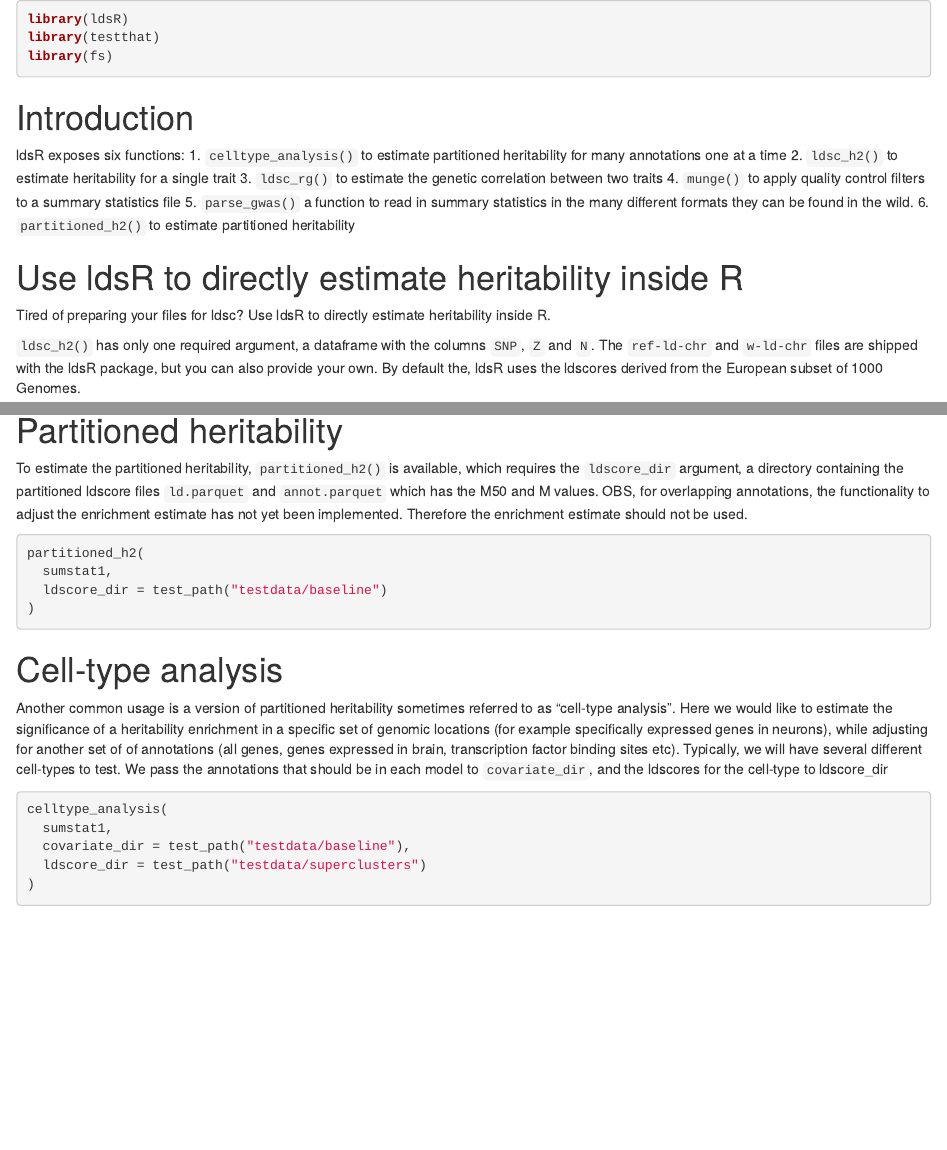
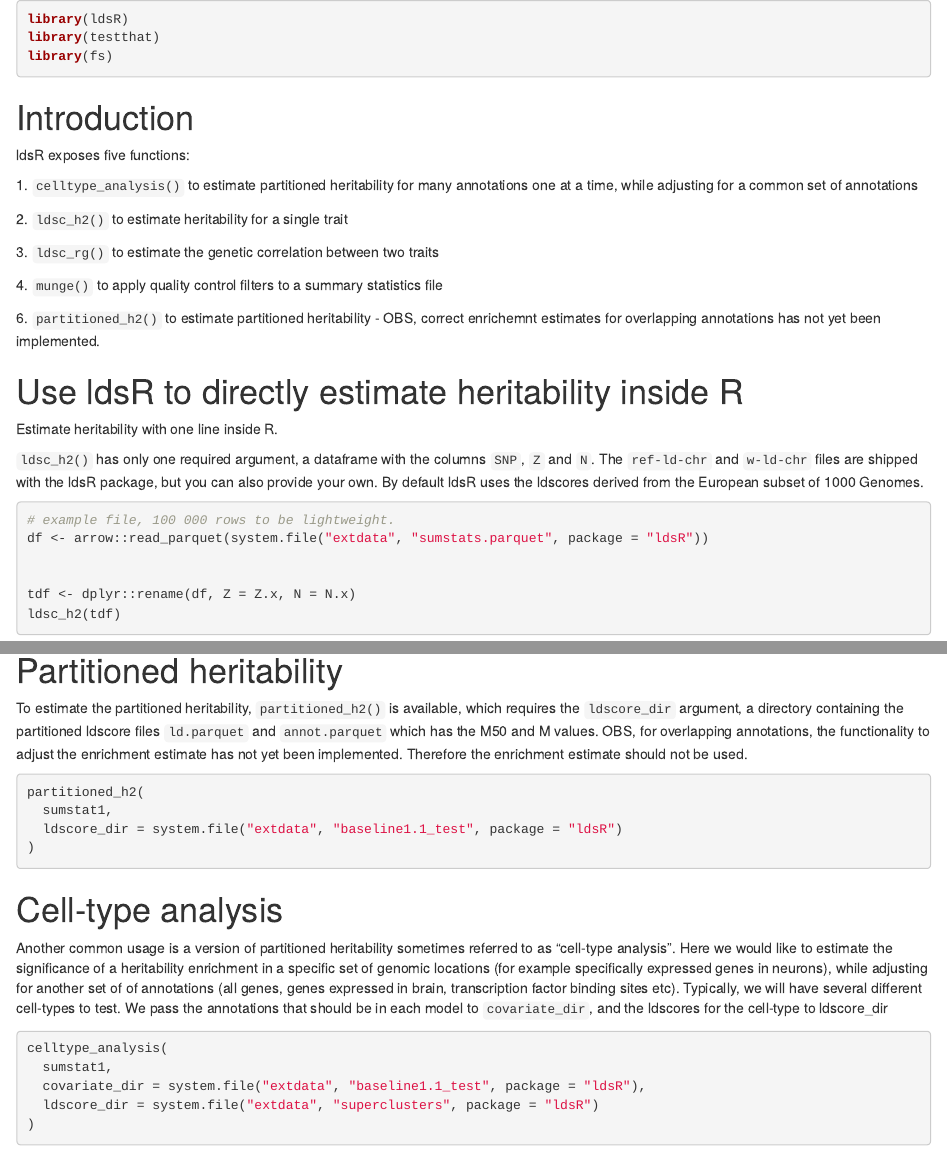
Before and after one commit to Ararder/ldsR, an R Markdown document (vignettes/articles/ldsR.Rmd): the page in a window 1100 px wide, from its top, and a second part further down, joined at a grey line. Rendered offline with R 4.5, knitr and Pandoc, with nearby package versions; the code chunks are not run, so their results and figures are left out.

Commit message:
better documentation

````diff
--- a/vignettes/articles/ldsR.Rmd
+++ b/vignettes/articles/ldsR.Rmd
@@ -20,24 +19,31 @@ library(fs)
 
 # Introduction
 
-ldsR exposes six functions:
-1.  `celltype_analysis()` to estimate partitioned heritability for many annotations one at a time
-2.  `ldsc_h2()` to estimate heritability for a single trait
-3.  `ldsc_rg()` to estimate the genetic correlation between two traits
-4.  `munge()` to apply quality control filters to a summary statistics file
-5.  `parse_gwas()` a function to read in summary statistics in the many different formats they can be found in the wild.
-6.  `partitioned_h2()` to estimate partitioned heritability
+ldsR exposes five functions:
+
+1\. `celltype_analysis()` to estimate partitioned heritability for many
+annotations one at a time, while adjusting for a common set of
+annotations
+
+2\. `ldsc_h2()` to estimate heritability for a single trait
+
+3\. `ldsc_rg()` to estimate the genetic correlation between two traits
+
+4\. `munge()` to apply quality control filters to a summary statistics
+file
+
+6\. `partitioned_h2()` to estimate partitioned heritability - OBS,
+correct enrichemnt estimates for overlapping annotations has not yet
+been implemented.
 
 # Use ldsR to directly estimate heritability inside R
 
-Tired of preparing your files for ldsc? Use ldsR to directly estimate
-heritability inside R.
+Estimate heritability with one line inside R.
 
 `ldsc_h2()` has only one required argument, a dataframe with the columns
 `SNP`, `Z` and `N`. The `ref-ld-chr` and `w-ld-chr` files are shipped
 with the ldsR package, but you can also provide your own. By default
-the, ldsR uses the ldscores derived from the European subset of 1000
-Genomes.
+ldsR uses the ldscores derived from the European subset of 1000 Genomes.
 
 ```{r}
 # example file, 100 000 rows to be lightweight.
@@ -104,31 +113,30 @@ annotations, the functionality to adjust the enrichment estimate has not
 yet been implemented. Therefore the enrichment estimate should not be
 used.
 
-
-
-```{r, eval = FALSE}
+```{r}
 partitioned_h2(
   sumstat1,
-  ldscore_dir = test_path("testdata/baseline")
+  ldscore_dir = system.file("extdata", "baseline1.1_test", package = "ldsR")
 )
 ```
 
 # Cell-type analysis
-Another common usage is a version of partitioned heritability sometimes referred to
-as "cell-type analysis".
-Here we would like to estimate the significance of a heritability enrichment in a specific
-set of genomic locations (for example specifically expressed genes in neurons), while
-adjusting for another set of of annotations (all genes, genes expressed in brain,
-transcription factor binding sites etc). Typically, we will have several different
-cell-types to test. We pass the annotations that should be in each model to
-`covariate_dir`, and the ldscores for the cell-type to ldscore_dir
 
+Another common usage is a version of partitioned heritability sometimes
+referred to as "cell-type analysis". Here we would like to estimate the
+significance of a heritability enrichment in a specific set of genomic
+locations (for example specifically expressed genes in neurons), while
+adjusting for another set of of annotations (all genes, genes expressed
+in brain, transcription factor binding sites etc). Typically, we will
+have several different cell-types to test. We pass the annotations that
+should be in each model to `covariate_dir`, and the ldscores for the
+cell-type to ldscore_dir
 
 ```{r, eval=FALSE}
 celltype_analysis(
   sumstat1,
-  covariate_dir = test_path("testdata/baseline"),
-  ldscore_dir = test_path("testdata/superclusters")
+  covariate_dir = system.file("extdata", "baseline1.1_test", package = "ldsR"),
+  ldscore_dir = system.file("extdata", "superclusters", package = "ldsR")
 )
 
 ```
````
Also changed, not shown: R/read_data.R (+1 -11 lines), inst/extdata/baseline1.1_test/annot.parquet (added), inst/extdata/baseline1.1_test/ld.parquet (added), inst/extdata/superclusters/annot.parquet (added), inst/extdata/superclusters/ld.parquet (added), vignettes/articles/ldsR.Rmd (6 more changed lines), 7 other files.
